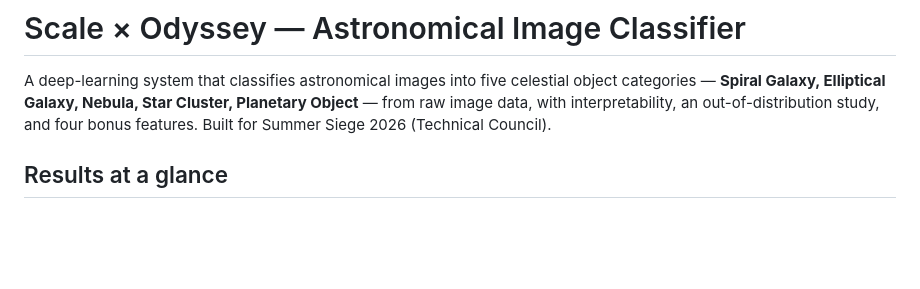
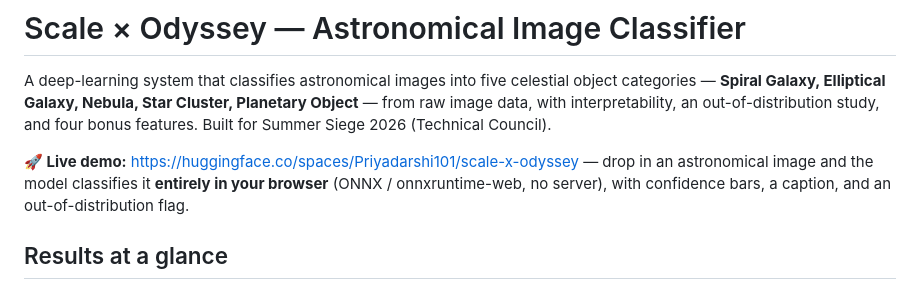
Before and after one commit to adityapriyadarshi2025/scale-x-odyssey, a Markdown page: README.md, the part around the change. Rendered like a GitHub page; blank space fills up the shorter version.

Commit message:
Document live in-browser demo + §5.4 live OOD confirmation

```diff
--- a/README.md
+++ b/README.md
@@ -5,6 +5,11 @@ object categories — **Spiral Galaxy, Elliptical Galaxy, Nebula, Star Cluster,
 Planetary Object** — from raw image data, with interpretability, an
 out-of-distribution study, and four bonus features. Built for Summer Siege 2026
 (Technical Council).
+
+**🚀 Live demo:** https://huggingface.co/spaces/Priyadarshi101/scale-x-odyssey
+— drop in an astronomical image and the model classifies it **entirely in your
+browser** (ONNX / onnxruntime-web, no server), with confidence bars, a caption,
+and an out-of-distribution flag.
 
 ## Results at a glance
 
```
Also changed, not shown: docs/RESULTS.md (+28 -5 lines).
